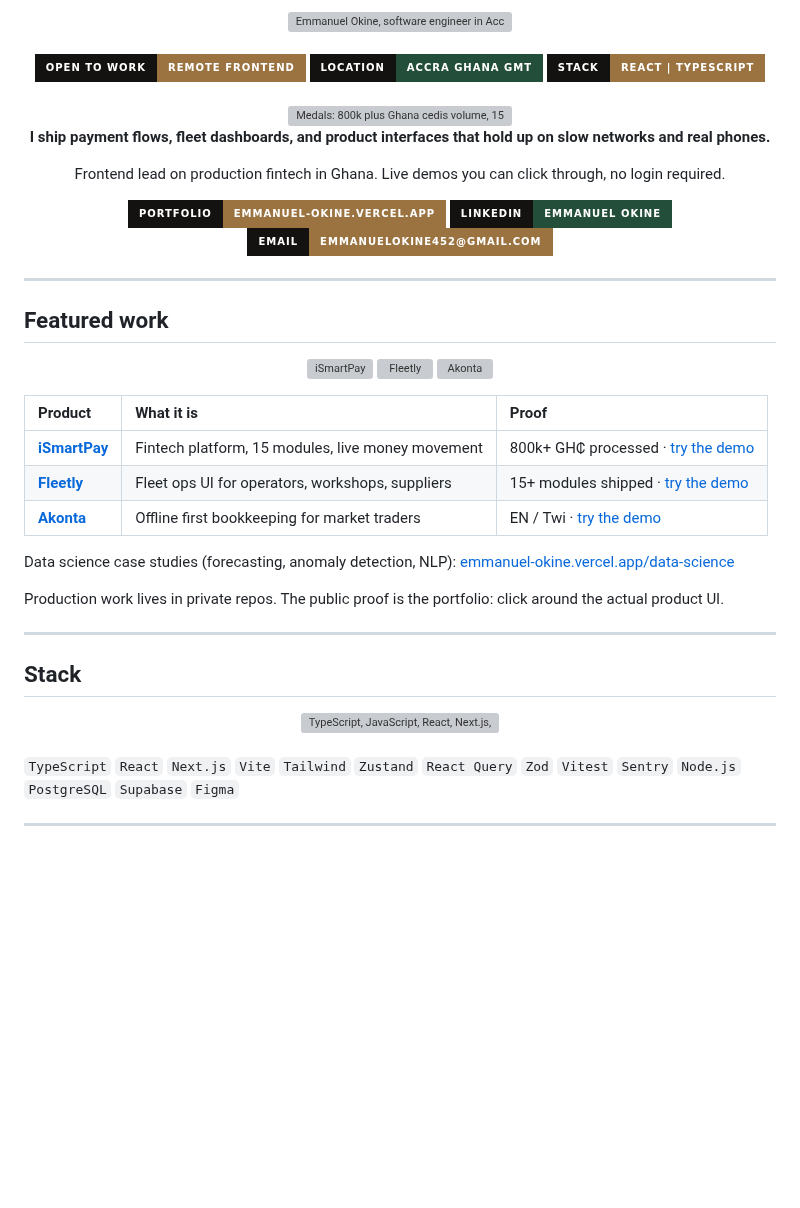
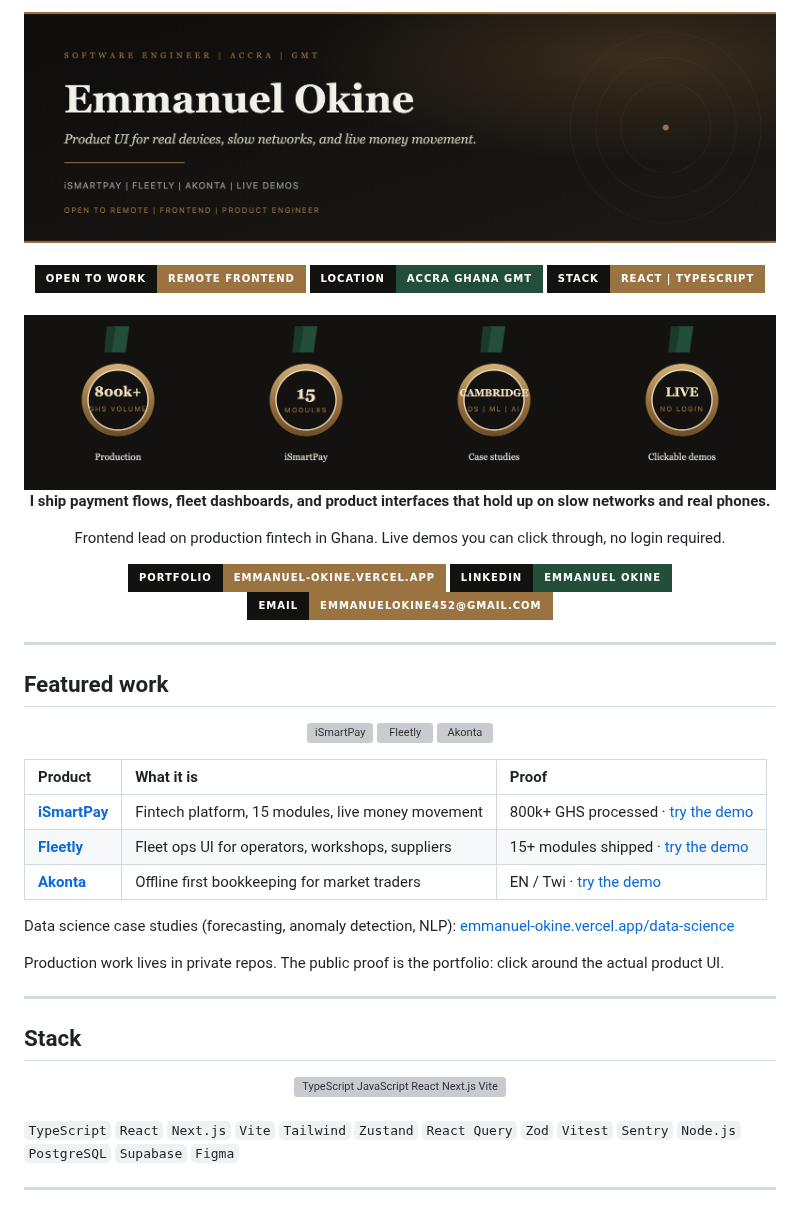
Before and after one commit to ELiOkine/ELiOkine, a Markdown page: README.md, the part around the change. Rendered like a GitHub page; pictures changed too: banner.png (added), medals.png (added); badges without logos; blank space fills up the shorter version; grey boxes are pictures that could not be loaded.

Commit message:
Use PNG banner and medals so GitHub actually renders the design.

```diff
--- a/README.md
+++ b/README.md
@@ -1,5 +1,5 @@
 <div align="center">
-  <img src="banner.svg" alt="Emmanuel Okine, software engineer in Accra" width="100%" />
+  <img src="banner.png" alt="Emmanuel Okine, software engineer in Accra" width="100%" />
 </div>
 
 <br />
@@ -13,7 +13,7 @@
 <br />
 
 <div align="center">
-  <img src="medals.svg" alt="Medals: 800k plus Ghana cedis volume, 15 modules, Cambridge data science, live demos" width="100%" />
+  <img src="medals.png" alt="Medals: 800k plus GHS volume, 15 modules, Cambridge data science, live demos" width="100%" />
 </div>
 
 <div align="center">
@@ -46,7 +46,7 @@ Frontend lead on production fintech in Ghana. Live demos you can click through,
 
 | Product | What it is | Proof |
 | :--- | :--- | :--- |
-| **[iSmartPay](https://emmanuel-okine.vercel.app/projects/ismartpay)** | Fintech platform, 15 modules, live money movement | 800k+ GH₵ processed · [try the demo](https://emmanuel-okine.vercel.app/projects/ismartpay) |
+| **[iSmartPay](https://emmanuel-okine.vercel.app/projects/ismartpay)** | Fintech platform, 15 modules, live money movement | 800k+ GHS processed · [try the demo](https://emmanuel-okine.vercel.app/projects/ismartpay) |
 | **[Fleetly](https://emmanuel-okine.vercel.app/projects/fleetly)** | Fleet ops UI for operators, workshops, suppliers | 15+ modules shipped · [try the demo](https://emmanuel-okine.vercel.app/projects/fleetly) |
 | **[Akonta](https://emmanuel-okine.vercel.app/projects/akonta)** | Offline first bookkeeping for market traders | EN / Twi · [try the demo](https://emmanuel-okine.vercel.app/projects/akonta) |
 
@@ -59,7 +59,7 @@ Production work lives in private repos. The public proof is the portfolio: click
 ## Stack
 
 <div align="center">
-  <img src="https://skillicons.dev/icons?i=ts,js,react,nextjs,vite,tailwind,nodejs,postgres,supabase,figma,git,github&theme=dark" alt="TypeScript, JavaScript, React, Next.js, Vite, Tailwind, Node.js, Postgres, Supabase, Figma, Git, GitHub" />
+  <img src="https://skillicons.dev/icons?i=ts,js,react,nextjs,vite,tailwind,nodejs,postgres,supabase,figma,git,github&theme=dark" alt="TypeScript JavaScript React Next.js Vite Tailwind Node.js Postgres Supabase Figma Git GitHub" />
 </div>
 
 <br />
```
Also changed, not shown: 2 other files.
